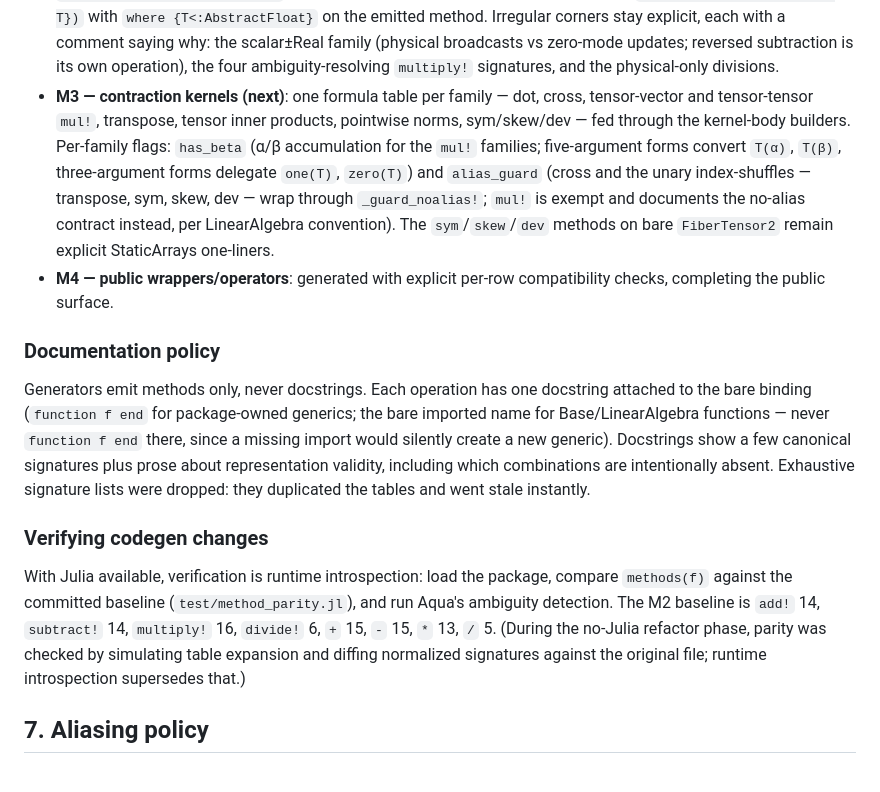
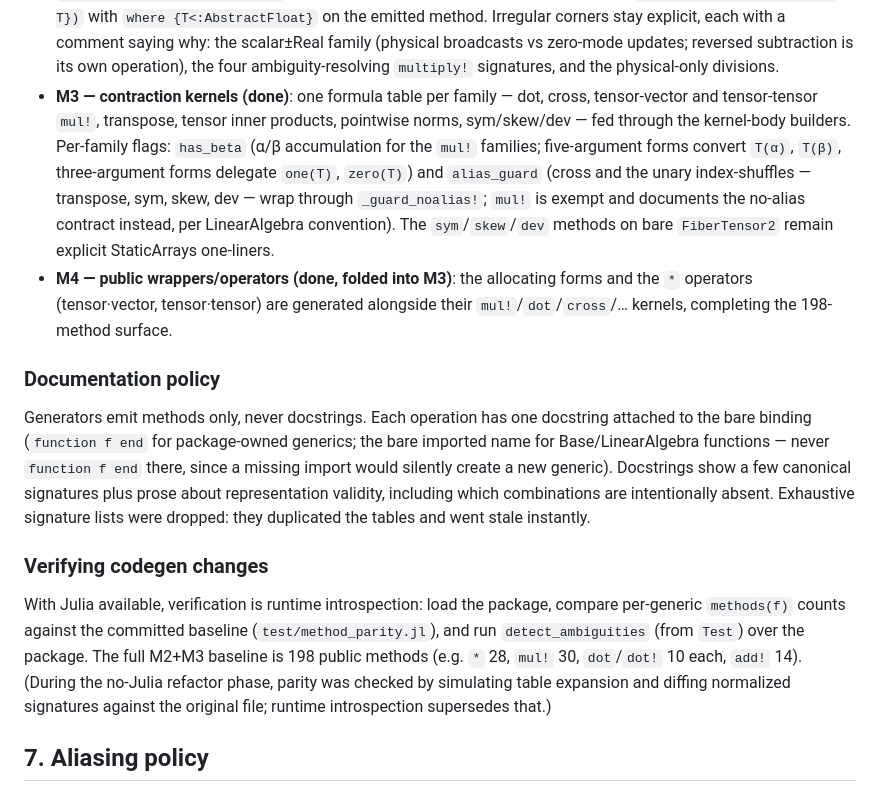
Before and after one commit to GrigorySarnitsky/GBGPeriodicFields.jl, a Markdown page: docs/ARCHITECTURE.md, the part around one of its changes. GitHub-like rendering.

```diff
--- a/docs/ARCHITECTURE.md
+++ b/docs/ARCHITECTURE.md
@@ -158,7 +174,7 @@ once, while the public surface (and its deliberate absences) stays bit-identical
   the scalar±Real family (physical broadcasts vs zero-mode updates; reversed
   subtraction is its own operation), the four ambiguity-resolving `multiply!`
   signatures, and the physical-only divisions.
-- **M3 — contraction kernels (next)**: one formula table per family — dot, cross,
+- **M3 — contraction kernels (done)**: one formula table per family — dot, cross,
   tensor-vector and tensor-tensor `mul!`, transpose, tensor inner products,
   pointwise norms, sym/skew/dev — fed through the kernel-body builders. Per-family
   flags: `has_beta` (α/β accumulation for the `mul!` families; five-argument forms
@@ -167,8 +183,9 @@ once, while the public surface (and its deliberate absences) stays bit-identical
   wrap through `_guard_noalias!`; `mul!` is exempt and documents the no-alias
   contract instead, per LinearAlgebra convention). The `sym`/`skew`/`dev` methods
   on bare `FiberTensor2` remain explicit StaticArrays one-liners.
-- **M4 — public wrappers/operators**: generated with explicit per-row
-  compatibility checks, completing the public surface.
+- **M4 — public wrappers/operators (done, folded into M3)**: the allocating
+  forms and the `*` operators (tensor·vector, tensor·tensor) are generated
+  alongside their `mul!`/`dot`/`cross`/… kernels, completing the 198-method surface.
 
 ### Documentation policy
 
@@ -183,12 +200,12 @@ were dropped: they duplicated the tables and went stale instantly.
 ### Verifying codegen changes
 
 With Julia available, verification is runtime introspection: load the package,
-compare `methods(f)` against the committed baseline (`test/method_parity.jl`),
-and run Aqua's ambiguity detection. The M2 baseline is `add!` 14, `subtract!` 14,
-`multiply!` 16, `divide!` 6, `+` 15, `-` 15, `*` 13, `/` 5. (During the
-no-Julia refactor phase, parity was checked by simulating table expansion and
-diffing normalized signatures against the original file; runtime introspection
-supersedes that.)
+compare per-generic `methods(f)` counts against the committed baseline
+(`test/method_parity.jl`), and run `detect_ambiguities` (from `Test`) over the
+package. The full M2+M3 baseline is 198 public methods (e.g. `*` 28, `mul!` 30,
+`dot`/`dot!` 10 each, `add!` 14). (During the no-Julia refactor phase, parity was
+checked by simulating table expansion and diffing normalized signatures against the
+original file; runtime introspection supersedes that.)
 
 ## 7. Aliasing policy
 
```
Also changed, not shown: other parts of docs/ARCHITECTURE.md (+36 -11 lines), CLAUDE.md (+9 -5 lines).
